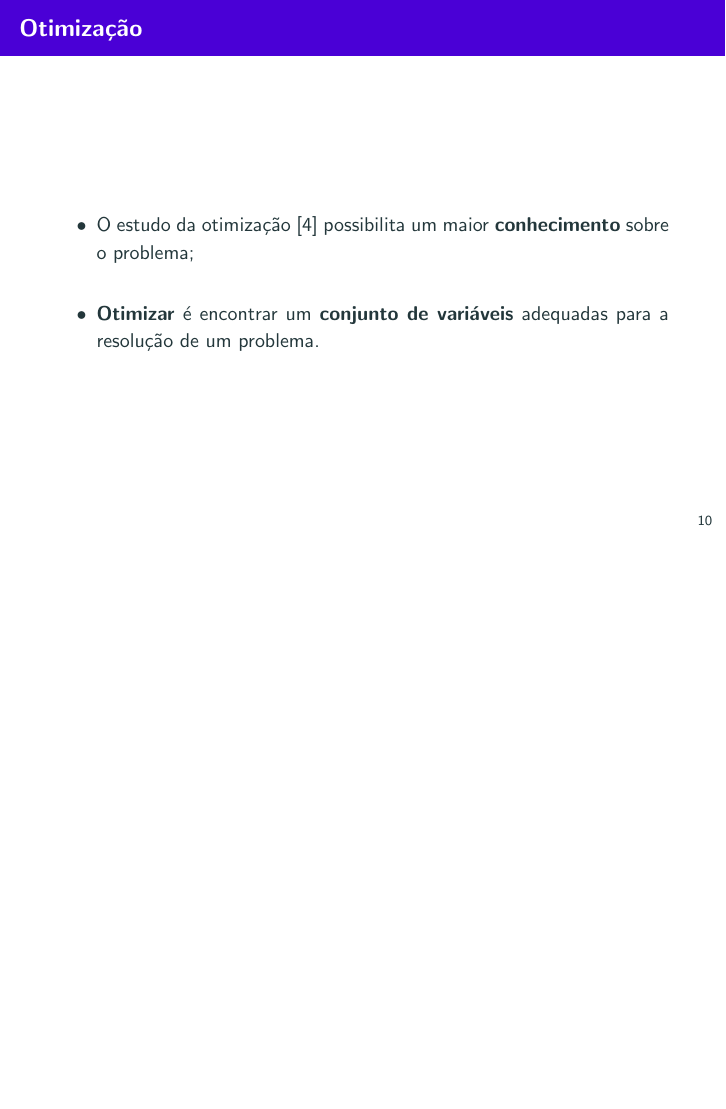
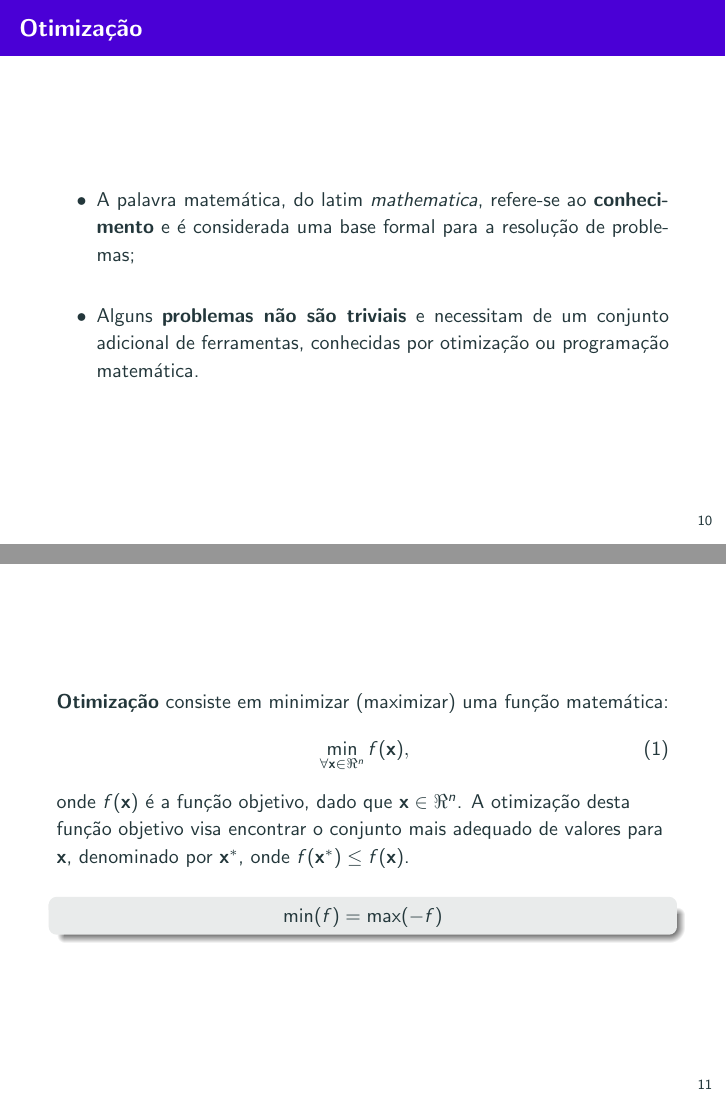
Before and after one commit to gugarosa/mh_deep_application, LaTeX slides (slides/slides.tex, which reads slides/sections/optimization.tex): page 14 of 30 before the commit and pages 14 and 15 of 31 after it, the two joined at a grey line, the shorter picture padded with empty space. Compiled offline with pdfLaTeX.

Commit message:
Improving optimization section.

```diff
--- a/slides/sections/optimization.tex
+++ b/slides/sections/optimization.tex
@@ -4,10 +4,24 @@
 \begin{frame}{Otimização}
 	\begin{itemize}
 		\justifying
-		\item O estudo da otimização~\cite{bertsekas99} possibilita um maior \textbf{conhecimento} sobre o problema;
+		\item A palavra matemática, do latim \emph{mathematica}, refere-se ao \textbf{conhecimento} e é considerada uma base formal para a resolução de problemas;
 		\\~\\
-		\item \textbf{Otimizar} é encontrar um \textbf{conjunto de variáveis} adequadas para a resolução de um problema.
+		\item Alguns \textbf{problemas não são triviais} e necessitam de um conjunto adicional de ferramentas, conhecidas por otimização ou programação matemática.
 		\end{itemize}
+\end{frame}
+
+\begin{frame}
+	\textbf{Otimização} consiste em minimizar (maximizar) uma função matemática:
+	\begin{equation}
+		\label{e.min_opt}
+		\min_{\forall \mathbf{x} \in {\Re^n}} f(\mathbf{x}),
+	\end{equation}
+	onde $f(\mathbf{x})$ é a função objetivo, dado que $\mathbf{x} \in \Re^n$. A otimização desta função objetivo visa encontrar o conjunto mais adequado de valores para $\mathbf{x}$, denominado por $\mathbf{x}^*$, onde $f(\mathbf{x}^*) \leq f(\mathbf{x})$.
+	\\~\\
+	\begin{block}{}
+		\centering
+			$\min(f) = \max(-f)$
+	\end{block}
 \end{frame}
 
 \begin{frame}
```
Also changed, not shown: slides/references.bib (+1 -1 lines), slides/sections/deep_learning.tex (+1 -0 lines), slides/sections/optimization.tex (21 more changed lines).
